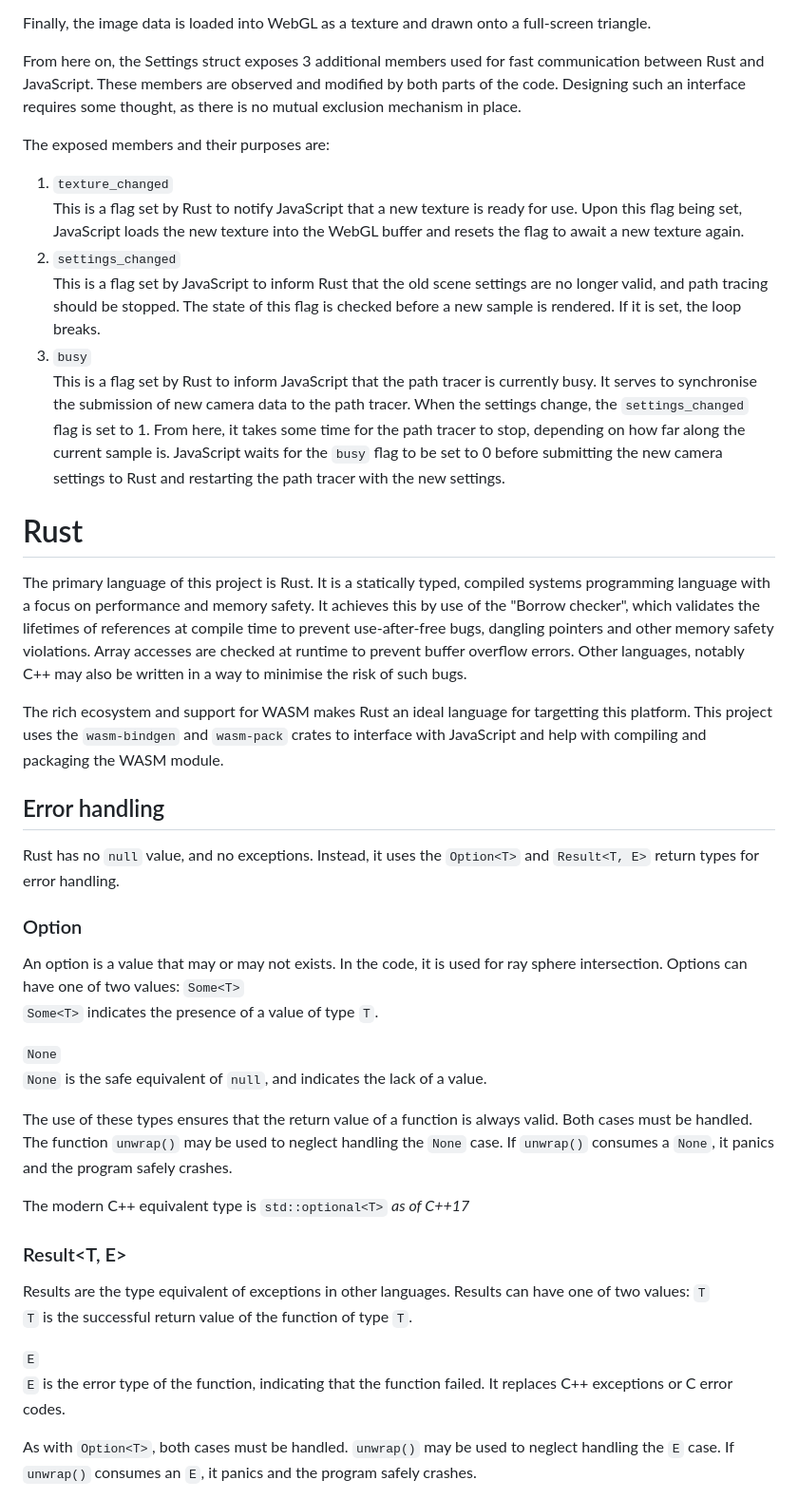
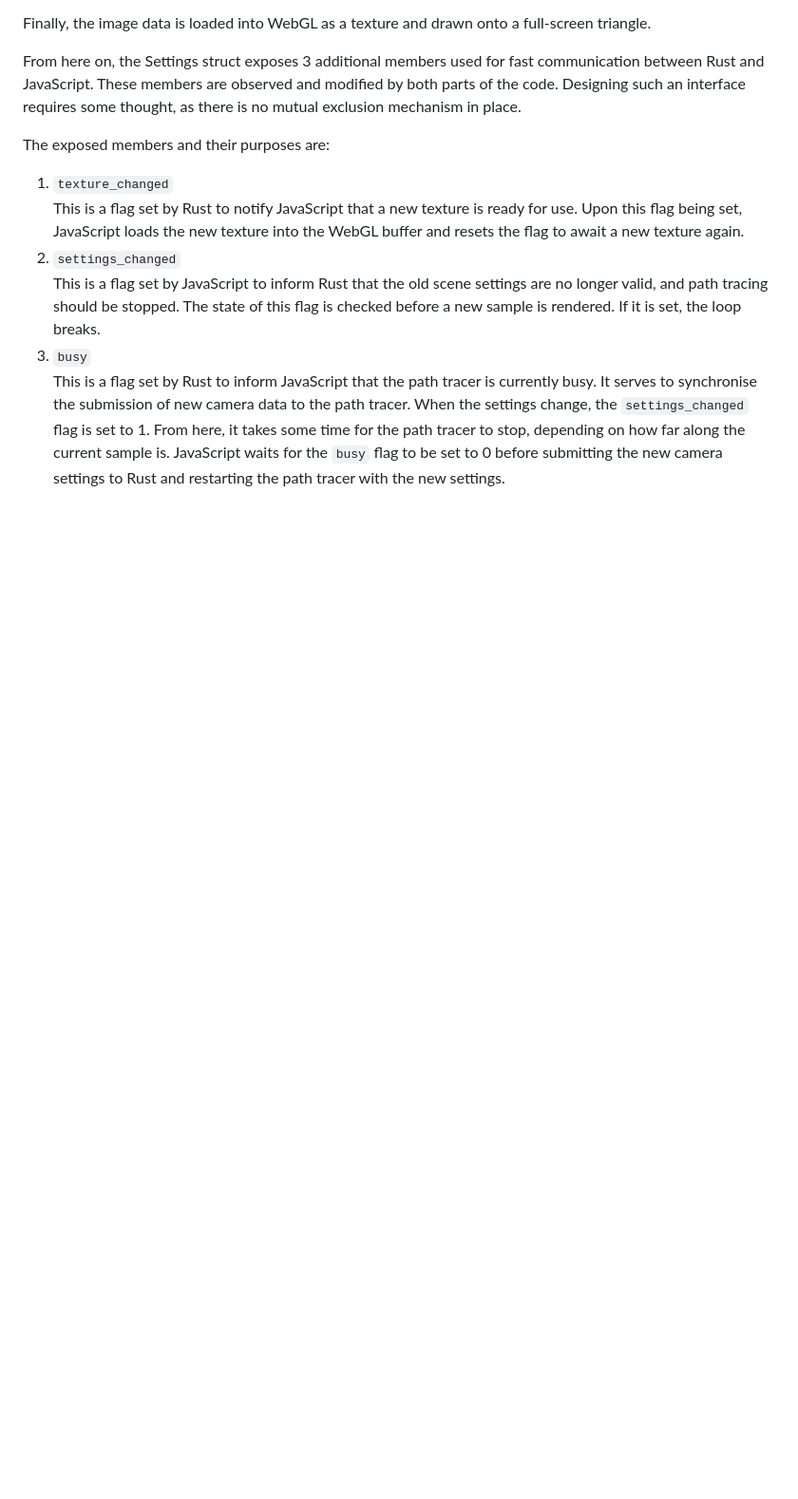
Before and after one commit to KczBen/vef2-2025-e, a Markdown page: REPORT.md, the part around the change printed below. Shown: that part at 95% size. GitHub-like rendering; blank space fills up the shorter version.

Commit message:
git did a git

```diff
--- a/REPORT.md
+++ b/REPORT.md
@@ -111,33 +111,3 @@ This is a flag set by JavaScript to inform Rust that the old scene settings are
 3. `busy`\
 This is a flag set by Rust to inform JavaScript that the path tracer is currently busy. It serves to synchronise the submission of new camera data to the path tracer. When the settings change, the `settings_changed` flag is set to 1. From here, it takes some time for the path tracer to stop, depending on how far along the current sample is. JavaScript waits for the `busy` flag to be set to 0 before submitting the new camera settings to Rust and restarting the path tracer with the new settings.
 
-# Rust
-The primary language of this project is Rust. It is a statically typed, compiled systems programming language with a focus on performance and memory safety. It achieves this by use of the "Borrow checker", which validates the lifetimes of references at compile time to prevent use-after-free bugs, dangling pointers and other memory safety violations. Array accesses are checked at runtime to prevent buffer overflow errors. Other languages, notably C++ may also be written in a way to minimise the risk of such bugs.
-
-The rich ecosystem and support for WASM makes Rust an ideal language for targetting this platform. This project uses the `wasm-bindgen` and `wasm-pack` crates to interface with JavaScript and help with compiling and packaging the WASM module.
-
-## Error handling
-Rust has no `null` value, and no exceptions. Instead, it uses the `Option<T>` and `Result<T, E>` return types for error handling.
-
-### Option<T>
-An option is a value that may or may not exists. In the code, it is used for ray sphere intersection. Options can have one of two values:
-`Some<T>`\
-`Some<T>` indicates the presence of a value of type `T`.
-
-`None`\
-`None` is the safe equivalent of `null`, and indicates the lack of a value.
-
-The use of these types ensures that the return value of a function is always valid. Both cases must be handled. The function `unwrap()` may be used to neglect handling the `None` case. If `unwrap()` consumes a `None`, it panics and the program safely crashes.
-
-The modern C++ equivalent type is `std::optional<T>` *as of C++17*
-
-### Result<T, E>
-Results are the type equivalent of exceptions in other languages. Results can have one of two values:
-`T`\
-`T` is the successful return value of the function of type `T`.
-
-`E`\
-`E` is the error type of the function, indicating that the function failed. It replaces C++ exceptions or C error codes.
-
-As with `Option<T>`, both cases must be handled. `unwrap()` may be used to neglect handling the `E` case. If `unwrap()` consumes an `E`, it panics and the program safely crashes.
-
```
Also changed, not shown: other parts of REPORT.md (+0 -23 lines).
